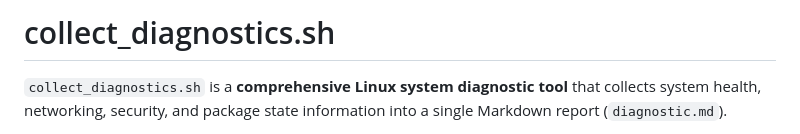
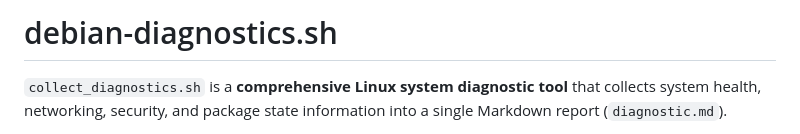
Before and after one commit to unixbox-net/linux-tools, a Markdown page: README.md, the part around the change. GitHub-like rendering.

```diff
--- a/README.md
+++ b/README.md
@@ -1,4 +1,4 @@
-# collect_diagnostics.sh
+# debian-diagnostics.sh
 
 `collect_diagnostics.sh` is a **comprehensive Linux system diagnostic tool** that collects system health, networking, security, and package state information into a single Markdown report (`diagnostic.md`).
 
```
